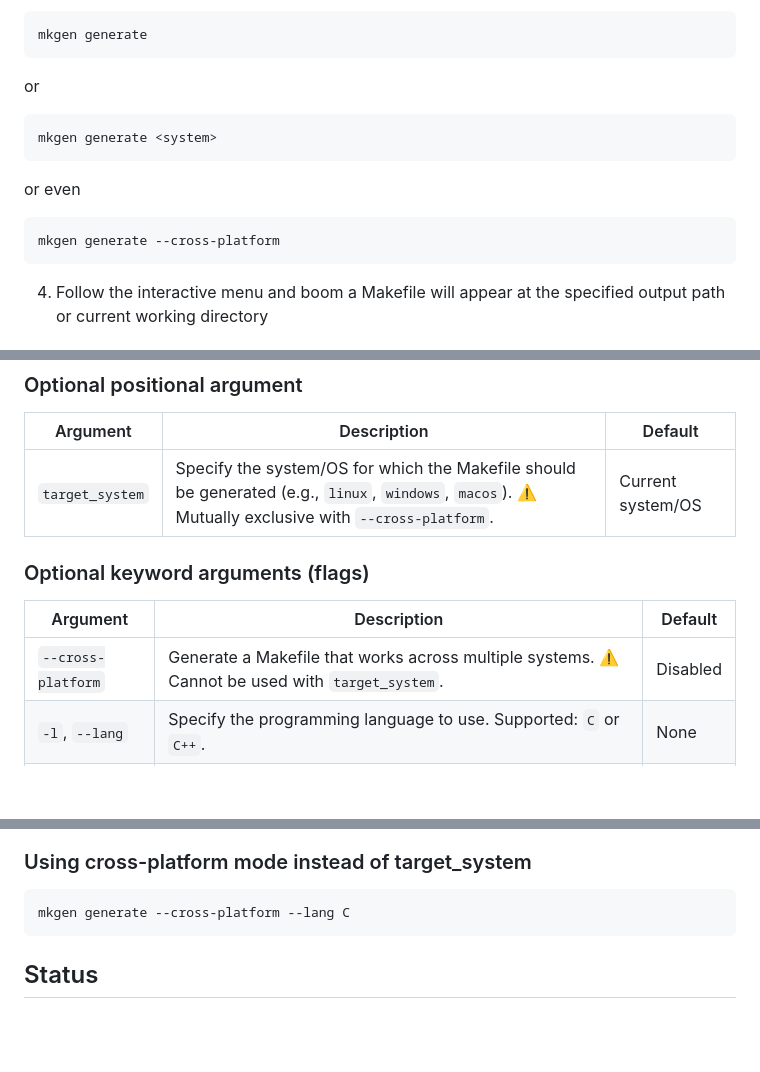
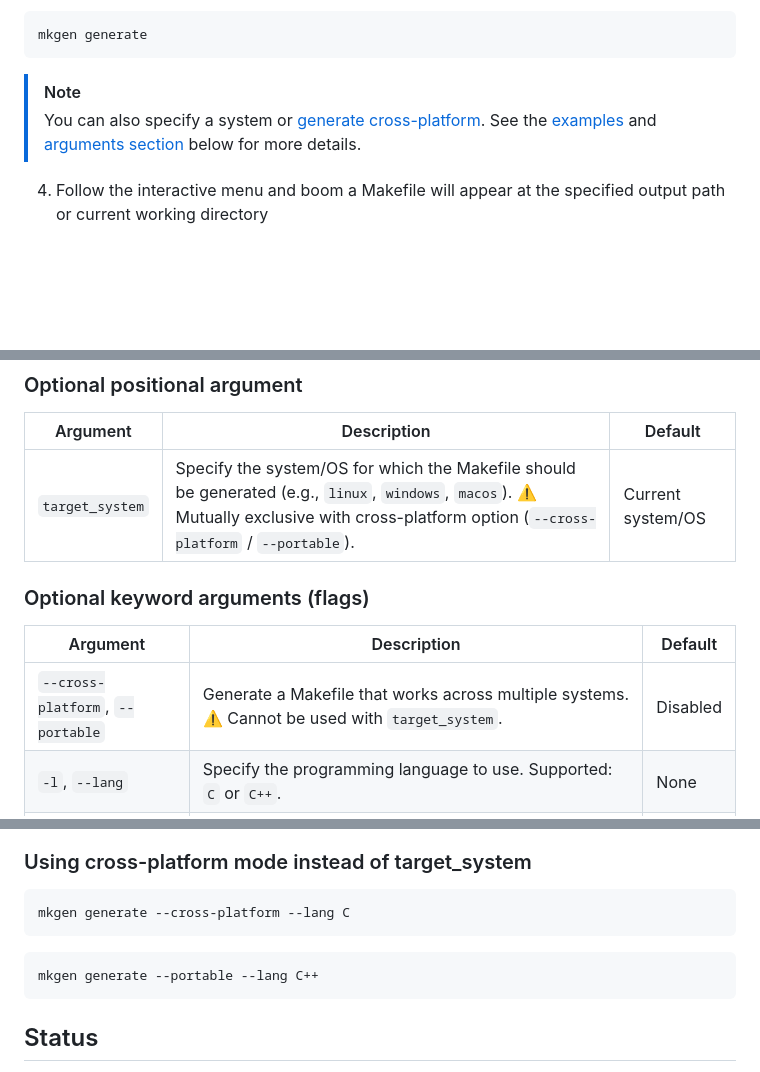
Before and after one commit to gtRZync/mkgen, a Markdown page: README.md, 3 parts joined by grey strips. Drawn GitHub-style; blank space fills up the shorter version.

Commit message:
docs: added --portable to readme, simplify generate usage examples, add NOTE pointing to arguments and examples

````diff
--- a/README.md
+++ b/README.md
@@ -129,18 +129,8 @@ pip install .
 ```sh
 mkgen generate
 ```
-
-or
-
-```sh
-mkgen generate <system>
-```
-
-or even
-
-```sh
-mkgen generate --cross-platform
-```
+> [!NOTE]
+> You can also specify a system or [generate cross-platform](#using-cross-platform-mode-instead-of-target_system). See the [examples](#usage-examples) and [arguments section](#arguments-for-generate) below for more details.
 
 4. Follow the interactive menu and boom a Makefile will appear at the specified output path or current working directory
 
@@ -194,13 +184,13 @@ mkgen version
 ### Optional positional argument
 | Argument          | Description                                                                                 | Default |
 |------------------|---------------------------------------------------------------------------------------------|---------|
-| `target_system`   | Specify the system/OS for which the Makefile should be generated (e.g., `linux`, `windows`, `macos`). ⚠️ Mutually exclusive with `--cross-platform`. | Current system/OS |
+| `target_system`   | Specify the system/OS for which the Makefile should be generated (e.g., `linux`, `windows`, `macos`). ⚠️ Mutually exclusive with cross-platform option (`--cross-platform` / `--portable`). | Current system/OS |
 
 ### Optional keyword arguments (flags)
 
 | Argument             | Description                                                                                                                                                                                                                                       | Default  |
 | -------------------- | ------------------------------------------------------------------------------------------------------------------------------------------------------------------------------------------------------------------------------------------------- | -------- |
-| `--cross-platform`   | Generate a Makefile that works across multiple systems. ⚠️ Cannot be used with `target_system`.                                                                                                                                                   | Disabled |
+| `--cross-platform`, `--portable`   | Generate a Makefile that works across multiple systems. ⚠️ Cannot be used with `target_system`.                                                                                                                                                   | Disabled |
 | `-l`, `--lang`       | Specify the programming language to use. Supported: `C` or `C++`.                                                                                                                                                                                 | None     |
 | `-c`, `--compiler`   | Specify the compiler to use. This value will be written into the generated Makefile.                                                                                                                                                              | None     |
 | `-std`, `--standard` | Specify the language standard to use (e.g., c11, c17, c++11, c++17, c++20). Added to compiler flags in the Makefile.                                                                                                                              | None     |
@@ -245,6 +235,10 @@ mkgen generate macos -l C -std c23 -c clang --no-gui
 mkgen generate --cross-platform --lang C
 ```
 
+```sh
+mkgen generate --portable --lang C++
+```
+
 ## Status
 
 This is a personal tool built for real projects. Features may evolve as my workflow evolves.
````
